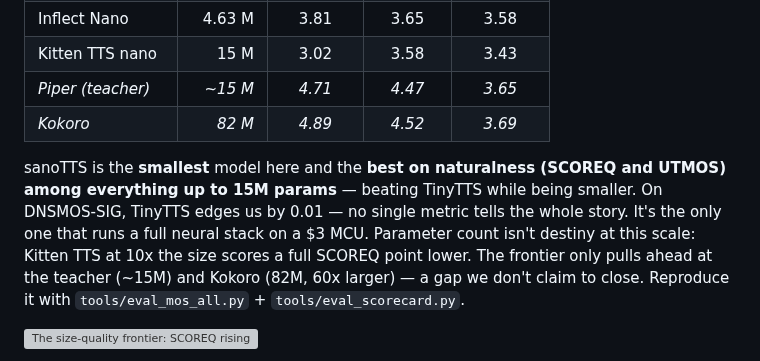
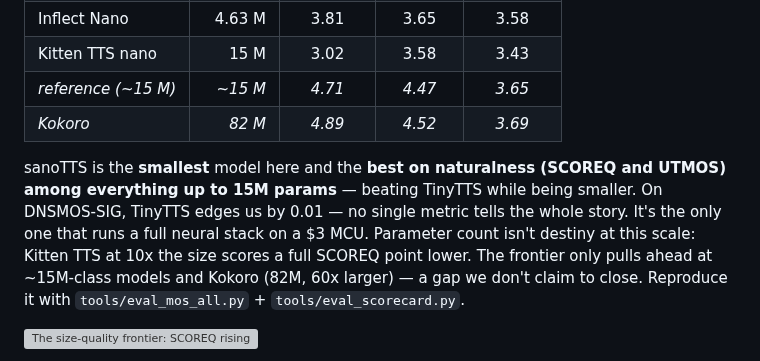
Before and after one commit to Ampixa/sanoTTS, a Markdown page: README.md, the part around one of its changes. Rendered like a GitHub page; grey boxes are pictures that could not be loaded.

```diff
--- a/README.md
+++ b/README.md
@@ -42,7 +42,7 @@ public figure.
 | TinyTTS | 1.62 M | 3.94 | 3.65 | **3.62** |
 | Inflect Nano | 4.63 M | 3.81 | 3.65 | 3.58 |
 | Kitten TTS nano | 15 M | 3.02 | 3.58 | 3.43 |
-| _Piper (teacher)_ | _~15 M_ | _4.71_ | _4.47_ | _3.65_ |
+| _reference (~15 M)_ | _~15 M_ | _4.71_ | _4.47_ | _3.65_ |
 | _Kokoro_ | _82 M_ | _4.89_ | _4.52_ | _3.69_ |
 
 sanoTTS is the **smallest** model here and the **best on naturalness (SCOREQ and
@@ -50,7 +50,7 @@ UTMOS) among everything up to 15M params** — beating TinyTTS while being small
 On DNSMOS-SIG, TinyTTS edges us by 0.01 — no single metric tells the whole story.
 It's the only one that runs a full neural stack on a $3 MCU. Parameter count
 isn't destiny at this scale: Kitten TTS at 10x the size scores a full SCOREQ
-point lower. The frontier only pulls ahead at the teacher (~15M) and Kokoro (82M,
+point lower. The frontier only pulls ahead at ~15M-class models and Kokoro (82M,
 60x larger) — a gap we don't claim to close. Reproduce it with
 `tools/eval_mos_all.py` + `tools/eval_scorecard.py`.
 
```
Also changed, not shown: other parts of README.md (+17 -18 lines), docs/assets/saanotts-hero-v2.png (added), 1 other file.
